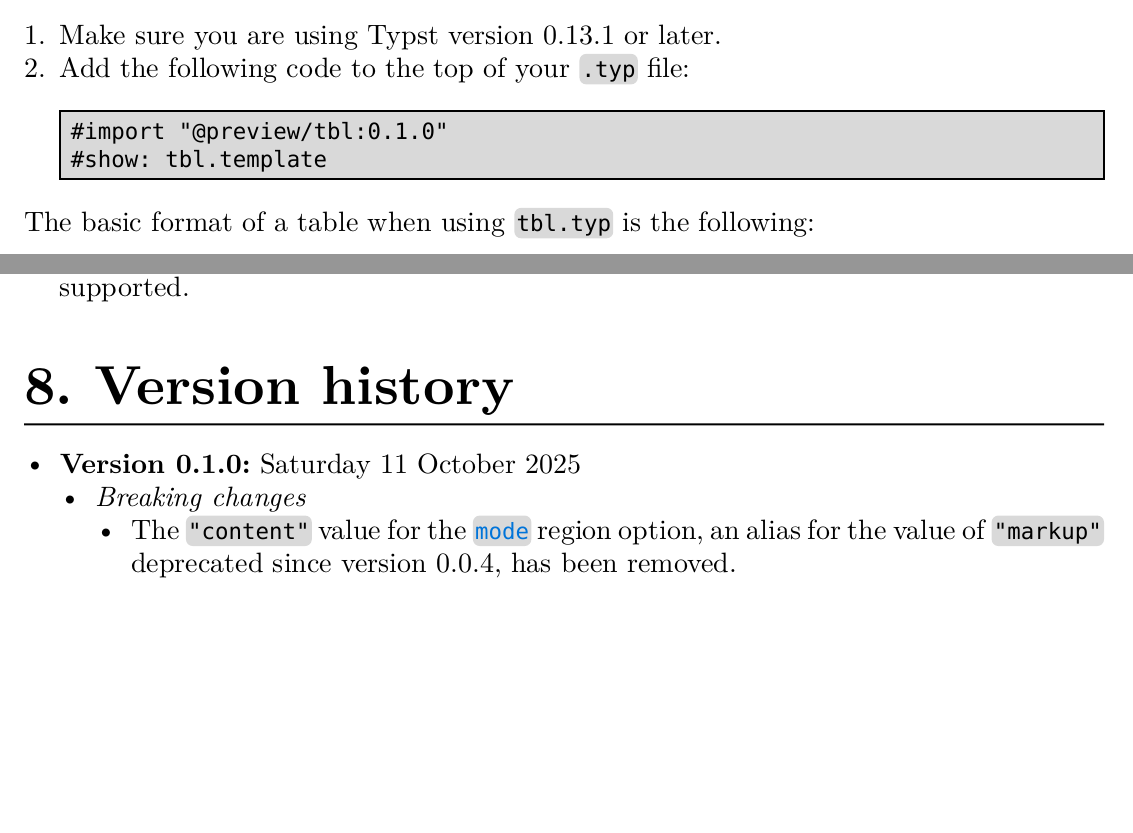
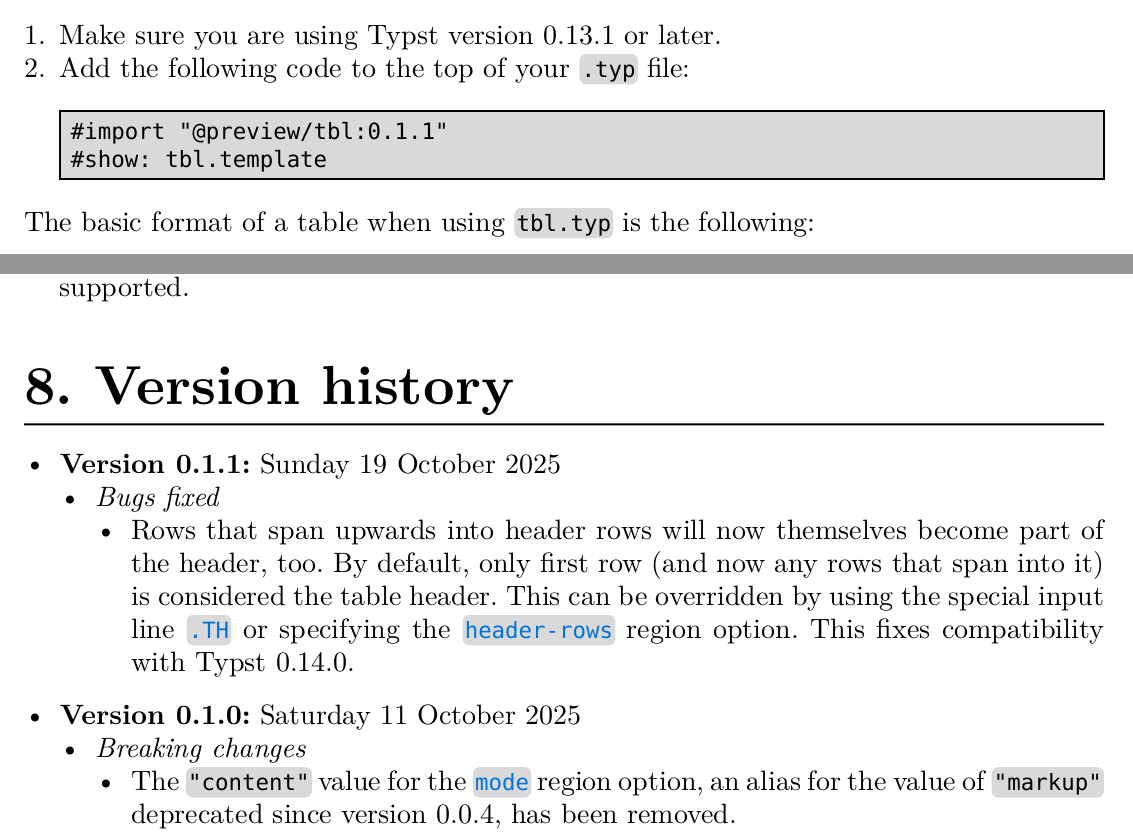
Before and after one commit to maxcrees/tbl.typ, a Typst document (README.typ): two parts of pages 3 and 15 of 25, joined at a grey line, cut so that both start at the same text, the shorter picture padded with empty space. The pictures show the PDF file README.pdf that the author committed with the source.

Commit message:
Release version 0.1.1

````diff
--- a/README.typ
+++ b/README.typ
@@ -257,7 +257,7 @@
 + Add the following code to the top of your `.typ` file:
 
   ```
-  #import "@preview/tbl:0.1.0"
+  #import "@preview/tbl:0.1.1"
   #show: tbl.template
   ```
 
@@ -897,6 +897,15 @@
   not currently supported.
 
 = Version history
+- *Version 0.1.1:* Sunday 19 October 2025
+  - _Bugs fixed_
+    - Rows that span upwards into header rows will now themselves become
+      part of the header, too. By default, only first row (and now any
+      rows that span into it) is considered the table header. This can
+      be overridden by using the special input line #link-label(`.TH`)
+      or specifying the #link-label(`header-rows`) region option. This
+      fixes compatibility with Typst 0.14.0.
+
 - *Version 0.1.0:* Saturday 11 October 2025
   - _Breaking changes_
     - The `"content"` value for the #link-label(`mode`) region
````
Also changed, not shown: typst.toml (+1 -1 lines), README.md, README.pdf, README.typ (6 more changed lines).
